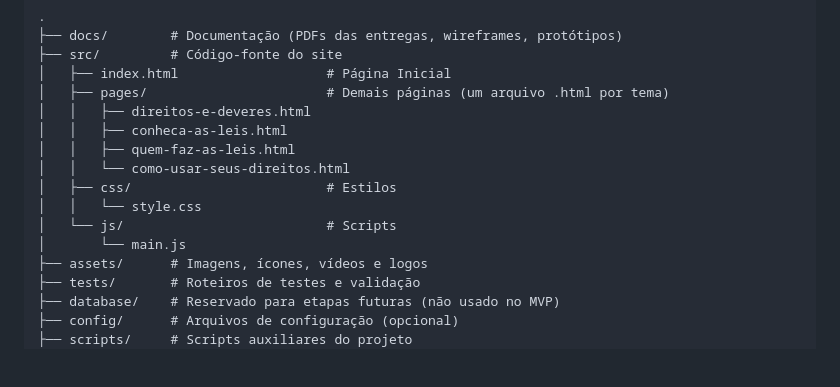
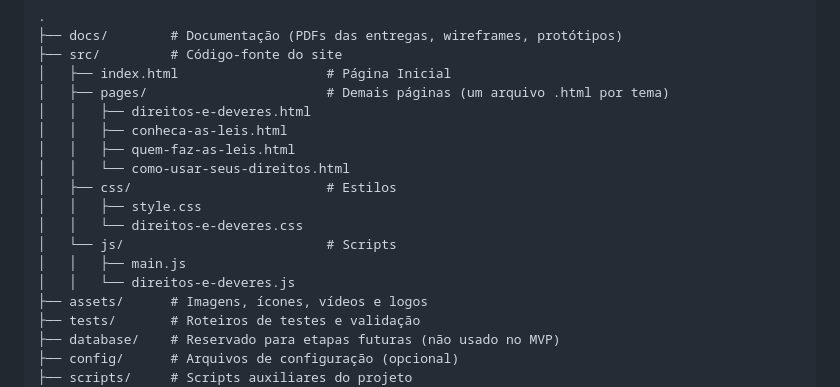
Before and after one commit to IsadoraZanni/Direitos-e-Deverdade, a Markdown page: README.md, the part around the change. GitHub-like rendering; blank space fills up the shorter version.

Commit message:
Update file structure in README.md

```diff
--- a/README.md
+++ b/README.md
@@ -94,9 +94,11 @@ Ferramentas de apoio: **Git e GitHub** (versionamento) e **Jira** (Scrum e Kanba
 │   │   ├── quem-faz-as-leis.html
 │   │   └── como-usar-seus-direitos.html
 │   ├── css/                         # Estilos
-│   │   └── style.css
+│   │   ├── style.css
+│   │   └── direitos-e-deveres.css
 │   └── js/                          # Scripts
-│       └── main.js
+│   │   ├── main.js
+│   │   └── direitos-e-deveres.js
 ├── assets/      # Imagens, ícones, vídeos e logos
 ├── tests/       # Roteiros de testes e validação
 ├── database/    # Reservado para etapas futuras (não usado no MVP)
```
